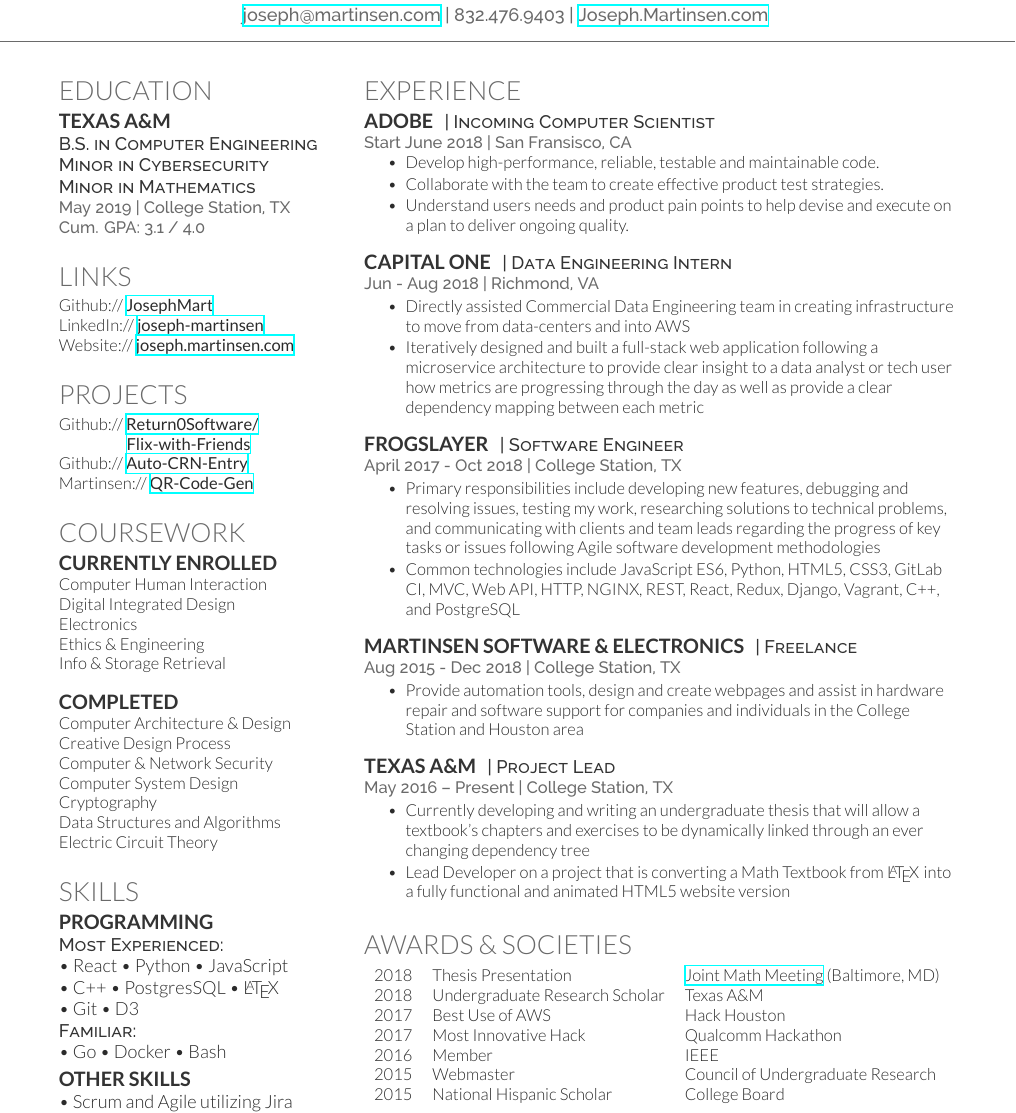
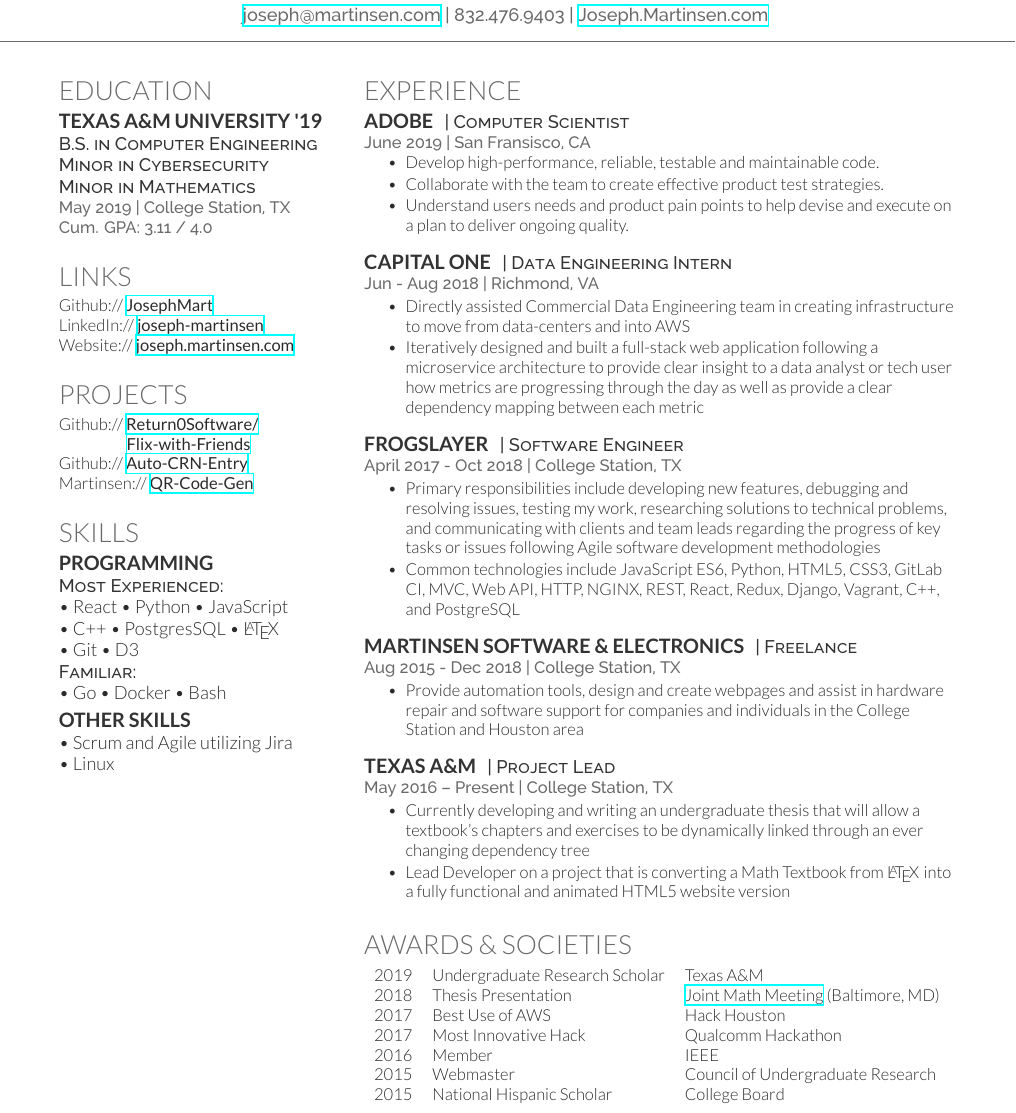
Before and after one commit to JosephMart/joseph-resume, a LaTeX CV (joseph-resume.tex): part of the page, cut so that both start at the same text. Compiled offline with XeLaTeX.

Commit message:
graduated boi

```diff
--- a/joseph-resume.tex
+++ b/joseph-resume.tex
@@ -46,11 +46,11 @@
 
 \section{Education}
 
-\subsection{Texas A\&M}
+\subsection{Texas A\&M University '19}
 
 \descript{B.S. in Computer Engineering\\Minor in Cybersecurity\\Minor in Mathematics}
 \location{May 2019 | College Station, TX}
-\location{Cum. GPA: 3.1 / 4.0}
+\location{Cum. GPA: 3.11 / 4.0}
 
 \sectionspace % Some whitespace after the section
 
@@ -75,27 +75,24 @@
 %------------------------------------------------
 % Coursework
 %------------------------------------------------
-\section{Coursework}
-\subsection{Currently Enrolled}
+% \section{Coursework}
 
-Computer Human Interaction \\
-Digital Integrated Design \\
-Electronics \\
-Ethics \& Engineering \\
-Info \& Storage Retrieval \\ \ \\
-
-\subsection{Completed}
-Computer Architecture \& Design \\
-Creative Design Process \\
-Computer \& Network Security \\
-Computer System Design \\
-Cryptography \\
+% Computer Human Interaction \\
+% Digital Integrated Design \\
+% Electronics \\
+% Ethics \& Engineering \\
+% Info \& Storage Retrieval \\
+% Computer Architecture \& Design \\
+% Creative Design Process \\
+% Computer \& Network Security \\
+% Computer System Design \\
+% Cryptography \\
 % Discrete Structures for Computing \\
-Data Structures and Algorithms \\
-Electric Circuit Theory \\
+% Data Structures and Algorithms \\
+% Electric Circuit Theory \\
 % Ordinary Differential Equations
 
-\sectionspace % Some whitespace after the section
+% \sectionspace % Some whitespace after the section
 
 %------------------------------------------------
 % Skills
@@ -138,9 +135,9 @@
 \section{Experience}
 
 \runsubsection{Adobe}
-\descript{| Incoming Computer Scientist}
+\descript{| Computer Scientist}
 
-\location{Start June 2018 | San Fransisco, CA}
+\location{June 2019 | San Fransisco, CA}
 \vspace{\topsep} % Hacky fix for awkward extra vertical space
 \begin{tightitemize}
 \item Develop high-performance, reliable, testable and maintainable code.
@@ -278,8 +275,8 @@
 \section{Awards \& Societies}
 
 \begin{tabular}{rll}
+	2019	 & Undergraduate Research Scholar & Texas A\&M \\
 	2018	 & Thesis Presentation & \href{http://jointmathematicsmeetings.org}{Joint Math Meeting} (Baltimore, MD) \\
-2018	 & Undergraduate Research Scholar & Texas A\&M \\
 	2017	 & Best Use of AWS & Hack Houston \\
 	2017	 & Most Innovative Hack & Qualcomm Hackathon\\
 	2016	 & Member & IEEE\\
```
Lines whose indentation alone changed are shown as unchanged.
